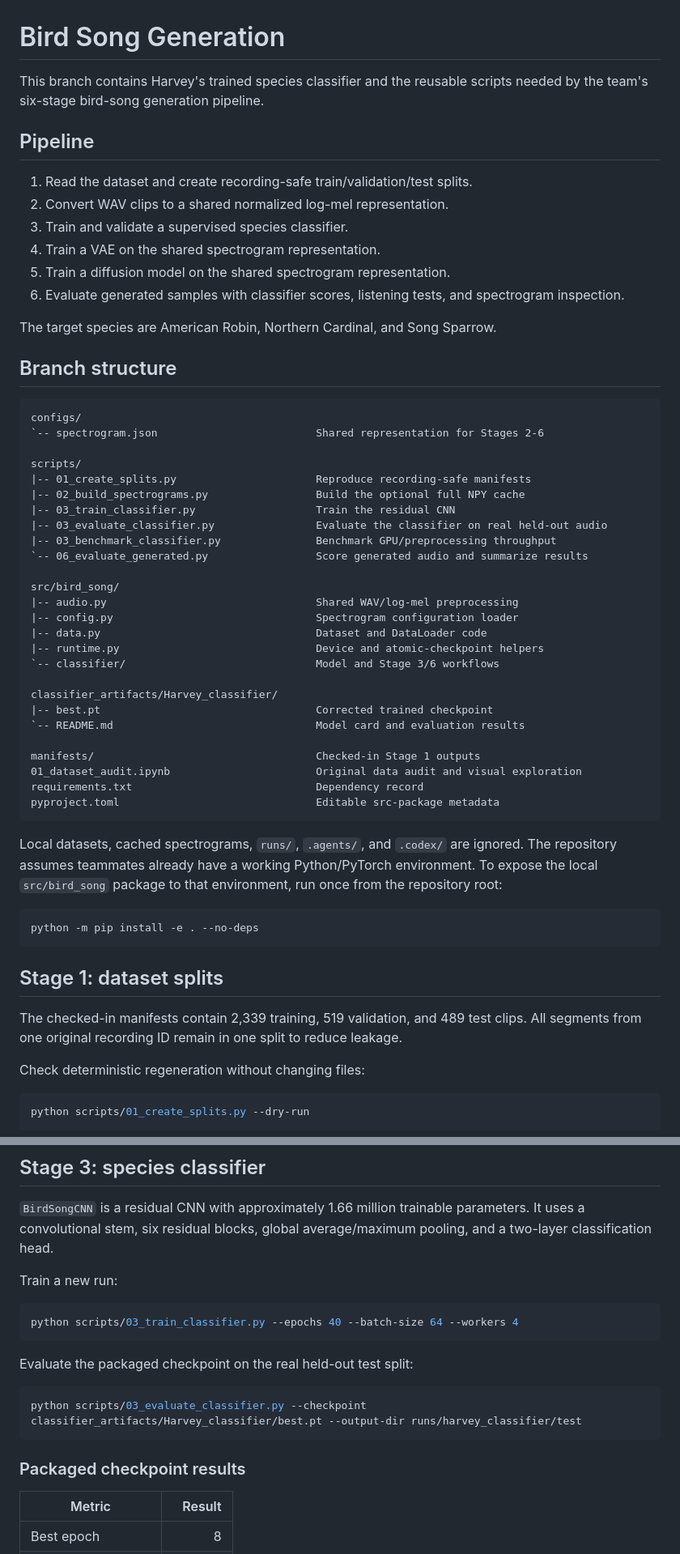
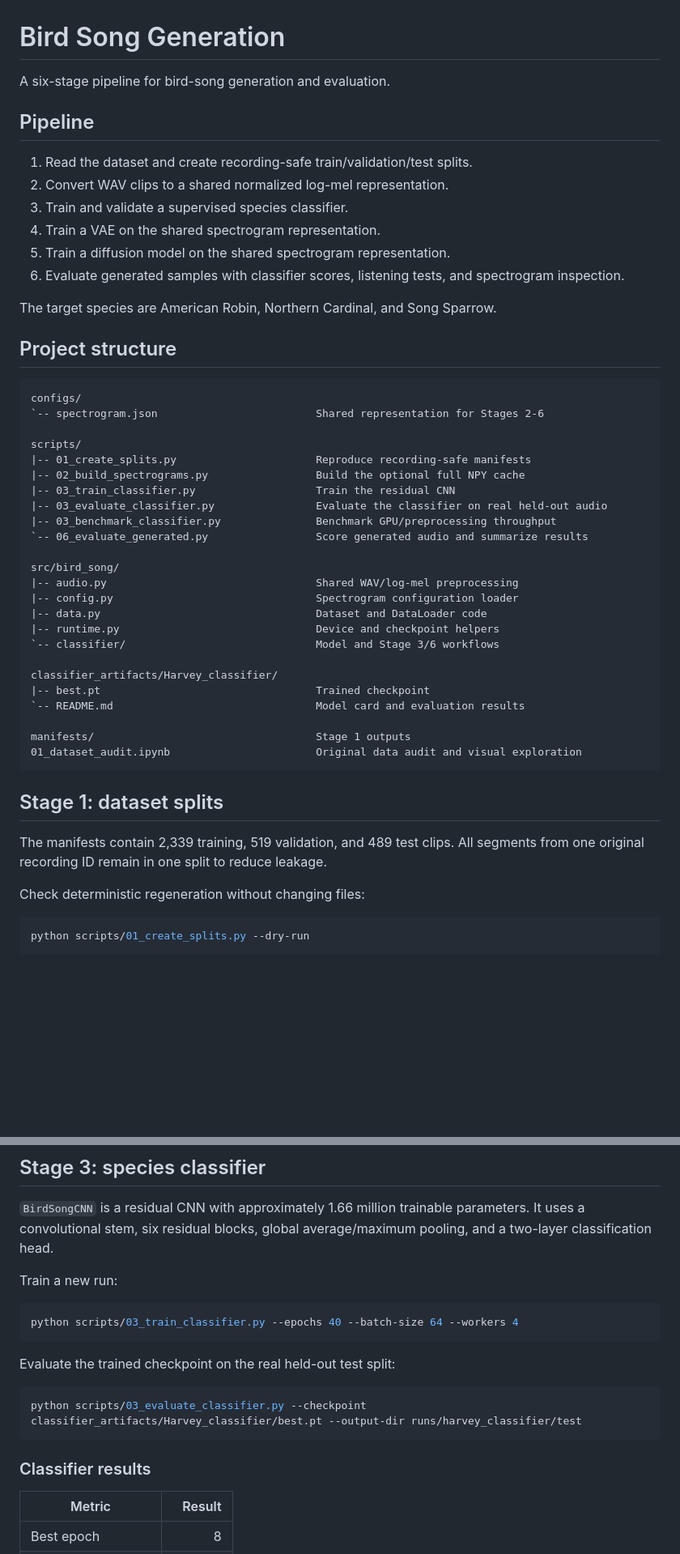
Before and after one commit to Bleu7101/bird_song_gen, a Markdown page: README.md, 2 parts joined by grey strips. Shown at 81% size. Rendered like a GitHub page; blank space fills up the shorter version.

Commit message:
Trim classifier README wording

````diff
--- a/README.md
+++ b/README.md
@@ -1,6 +1,6 @@
 # Bird Song Generation
 
-This branch contains Harvey's trained species classifier and the reusable scripts needed by the team's six-stage bird-song generation pipeline.
+A six-stage pipeline for bird-song generation and evaluation.
 
 ## Pipeline
 
@@ -13,7 +13,7 @@ This branch contains Harvey's trained species classifier and the reusable script
 
 The target species are American Robin, Northern Cardinal, and Song Sparrow.
 
-## Branch structure
+## Project structure
 
 ```text
 configs/
@@ -31,28 +31,20 @@ src/bird_song/
 |-- audio.py                                 Shared WAV/log-mel preprocessing
 |-- config.py                                Spectrogram configuration loader
 |-- data.py                                  Dataset and DataLoader code
-|-- runtime.py                               Device and atomic-checkpoint helpers
+|-- runtime.py                               Device and checkpoint helpers
 `-- classifier/                              Model and Stage 3/6 workflows
 
 classifier_artifacts/Harvey_classifier/
-|-- best.pt                                  Corrected trained checkpoint
+|-- best.pt                                  Trained checkpoint
 `-- README.md                                Model card and evaluation results
 
-manifests/                                   Checked-in Stage 1 outputs
+manifests/                                   Stage 1 outputs
 01_dataset_audit.ipynb                       Original data audit and visual exploration
-requirements.txt                             Dependency record
-pyproject.toml                               Editable src-package metadata
-```
-
-Local datasets, cached spectrograms, `runs/`, `.agents/`, and `.codex/` are ignored. The repository assumes teammates already have a working Python/PyTorch environment. To expose the local `src/bird_song` package to that environment, run once from the repository root:
-
-```powershell
-python -m pip install -e . --no-deps
 ```
 
 ## Stage 1: dataset splits
 
-The checked-in manifests contain 2,339 training, 519 validation, and 489 test clips. All segments from one original recording ID remain in one split to reduce leakage.
+The manifests contain 2,339 training, 519 validation, and 489 test clips. All segments from one original recording ID remain in one split to reduce leakage.
 
 Check deterministic regeneration without changing files:
 
@@ -82,13 +74,13 @@ Train a new run:
 python scripts/03_train_classifier.py --epochs 40 --batch-size 64 --workers 4
 ```
 
-Evaluate the packaged checkpoint on the real held-out test split:
+Evaluate the trained checkpoint on the real held-out test split:
 
 ```powershell
 python scripts/03_evaluate_classifier.py --checkpoint classifier_artifacts/Harvey_classifier/best.pt --output-dir runs/harvey_classifier/test
 ```
 
-### Packaged checkpoint results
+### Classifier results
 
 | Metric | Result |
 |---|---:|
````
